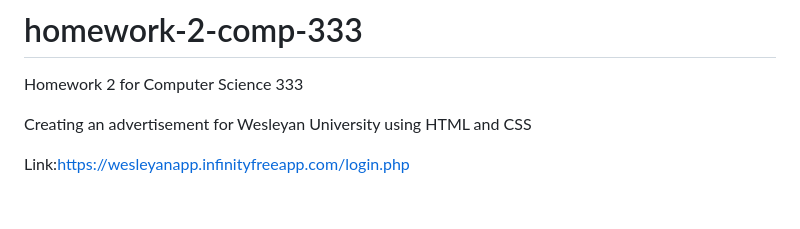
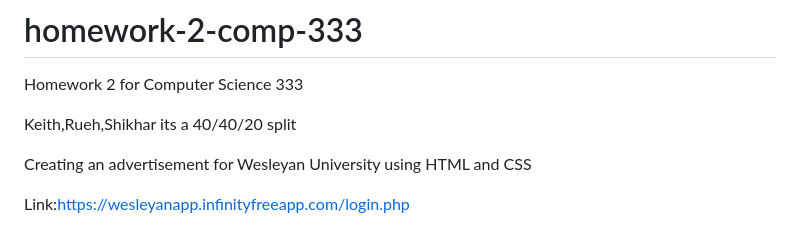
Before and after one commit to shikhargupta24/shikhargupta24.github.io, a Markdown page: README.md, the part around the change. GitHub-like rendering; blank space fills up the shorter version.

```diff
--- a/README.md
+++ b/README.md
@@ -1,5 +1,7 @@
 # homework-2-comp-333
 Homework 2 for Computer Science 333
+
+Keith,Rueh,Shikhar its a 40/40/20 split
 
 Creating an advertisement for Wesleyan University using HTML and CSS
 
```
